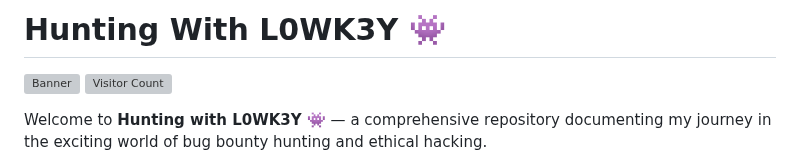
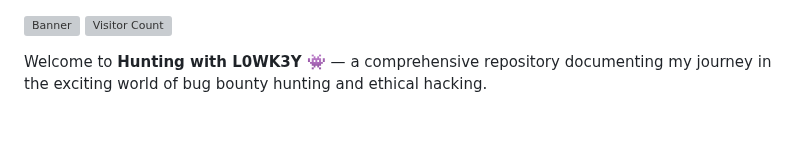
Before and after one commit to L0WK3Y-IAAN/Hunting-With-L0WK3Y, a Markdown page: README.md, the part around the change. GitHub-like rendering; blank space fills up the shorter version; grey boxes are pictures that could not be loaded.

```diff
--- a/README.md
+++ b/README.md
@@ -1,5 +1,3 @@
-# Hunting With L0WK3Y 👾
-
 ![Banner](https://github.com/L0WK3Y-IAAN/Hunting-With-L0WK3Y/blob/main/src/img/HWL.gif?raw=true)
 ![Visitor Count](https://profile-counter.glitch.me/L0WK3Y/count.svg)
 
```
